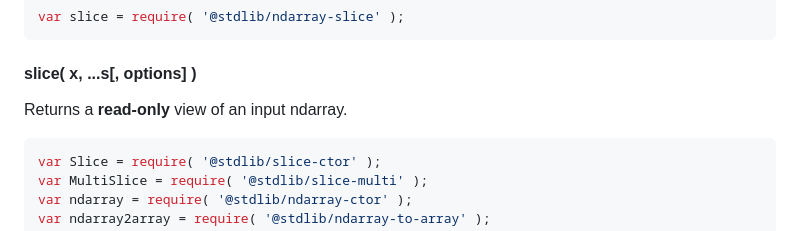
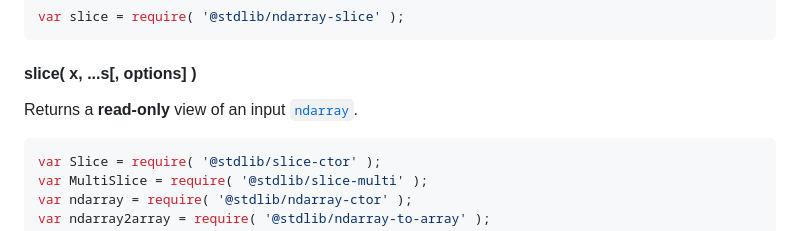
Before and after one commit to stdlib-js/ndarray-slice, a Markdown page: README.md, the part around the change. Rendered like a GitHub page.

Commit message:
Auto-generated commit

````diff
--- a/README.md
+++ b/README.md
@@ -73,7 +73,7 @@ var slice = require( '@stdlib/ndarray-slice' );
 
 #### slice( x, ...s\[, options] )
 
-Returns a **read-only** view of an input ndarray.
+Returns a **read-only** view of an input [`ndarray`][@stdlib/ndarray/ctor].
 
 ```javascript
 var Slice = require( '@stdlib/slice-ctor' );
````
